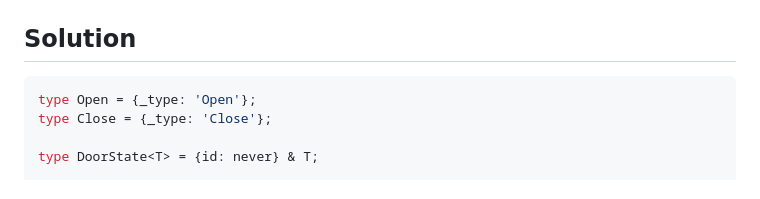
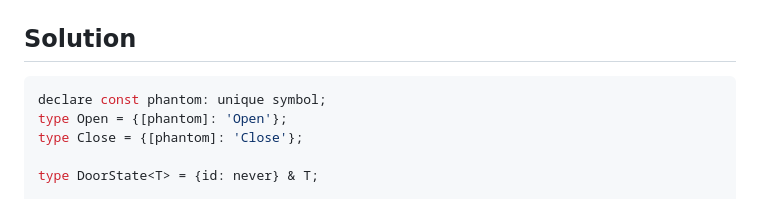
Before and after one commit to tanguybernard/prez, a Markdown page: phantom_type/examples/phantom_type.md, the part around one of its changes. Drawn GitHub-style.

````diff
--- a/phantom_type/examples/phantom_type.md
+++ b/phantom_type/examples/phantom_type.md
@@ -332,8 +332,9 @@ function closeDoor(door: Door) {
 ## Solution
 
 ```typescript
-type Open = {_type: 'Open'};
-type Close = {_type: 'Close'};
+declare const phantom: unique symbol;
+type Open = {[phantom]: 'Open'};
+type Close = {[phantom]: 'Close'};
 
 type DoorState<T> = {id: never} & T;
 
````
Also changed, not shown: other parts of phantom_type/examples/phantom_type.md (+2 -2 lines).
